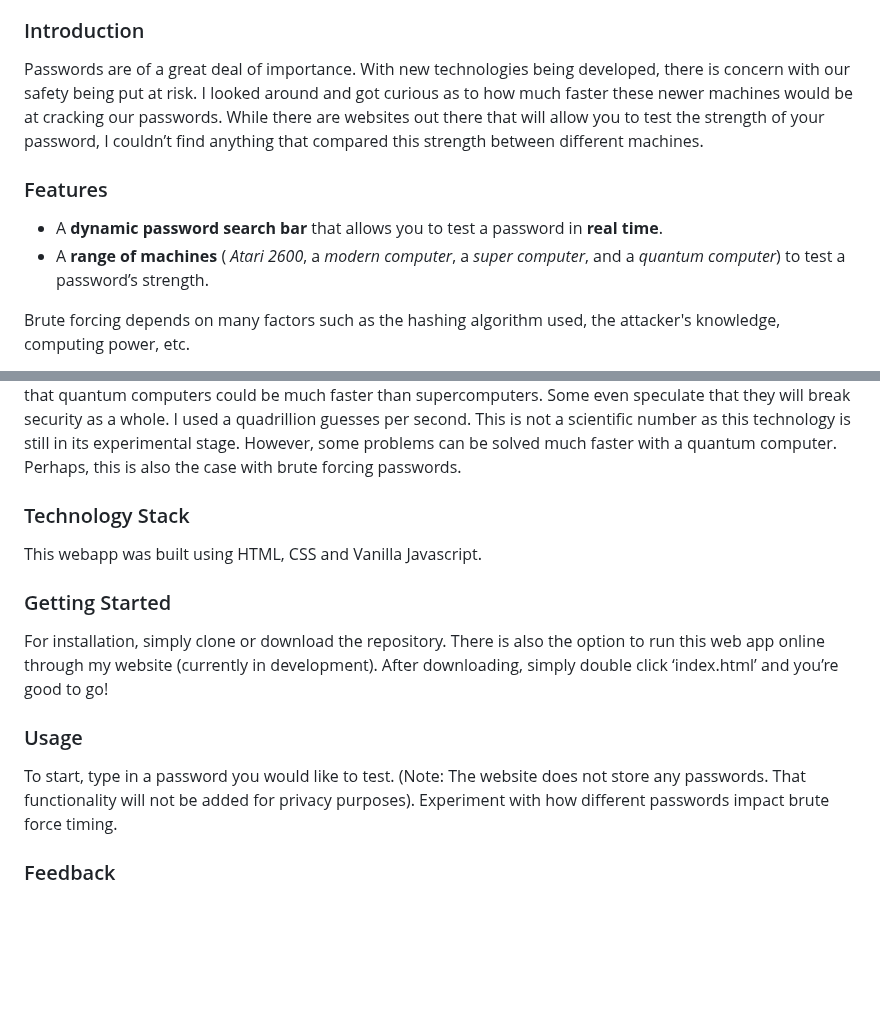
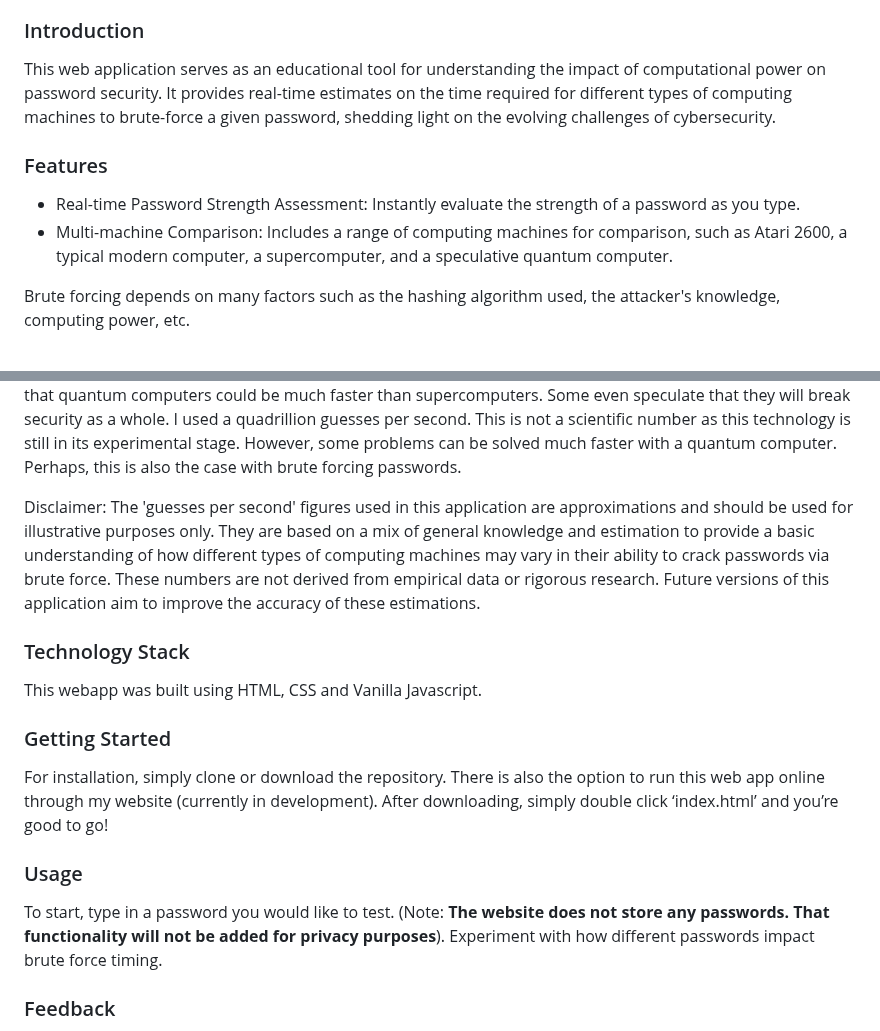
Before and after one commit to Zhredder/PasswordStrengthChecker, a Markdown page: README.md, 2 parts joined by grey strips. Drawn GitHub-style; blank space fills up the shorter version.

```diff
--- a/README.md
+++ b/README.md
@@ -14,11 +14,11 @@ A dynamic web application that compares the length of time it would take for dif
 ### Introduction
 
 
-Passwords are of a great deal of importance. With new technologies being developed, there is concern with our safety being put at risk. I looked around and got curious as to how much faster these newer machines would be at cracking our passwords. While there are websites out there that will allow you to test the strength of your password, I couldn’t find anything that compared this strength between different machines.
+This web application serves as an educational tool for understanding the impact of computational power on password security. It provides real-time estimates on the time required for different types of computing machines to brute-force a given password, shedding light on the evolving challenges of cybersecurity.
 
 ### Features
-- A **dynamic password search bar** that allows you to test a password in **real time**.
-- A **range of machines** ( *Atari 2600*, a *modern computer*, a *super computer*, and a *quantum computer*) to test a password’s strength.
+- Real-time Password Strength Assessment: Instantly evaluate the strength of a password as you type.
+- Multi-machine Comparison: Includes a range of computing machines for comparison, such as Atari 2600, a typical modern computer, a supercomputer, and a speculative quantum computer.
 
 Brute forcing depends on many factors such as the hashing algorithm used, the attacker's knowledge, computing power, etc.
 
@@ -46,6 +46,7 @@ Quantum Computer: 1 Quadrillion guesses per second.
 
 Explanation: Quantum computers are still in their early stages. There is the potential of quantum computers being able to brute force passwords. When it comes to quantum computers, things start to change a little more than we have seen previously with the other machines. They are not necessarily ‘faster’ in every way, they also work differently. The application of quantum computers is still a topic of research. However, there are theories that quantum computers could be much faster than supercomputers. Some even speculate that they will break security as a whole. I used a quadrillion guesses per second. This is not a scientific number as this technology is still in its experimental stage. However, some problems can be solved much faster with a quantum computer. Perhaps, this is also the case with brute forcing passwords.
 
+Disclaimer: The 'guesses per second' figures used in this application are approximations and should be used for illustrative purposes only. They are based on a mix of general knowledge and estimation to provide a basic understanding of how different types of computing machines may vary in their ability to crack passwords via brute force. These numbers are not derived from empirical data or rigorous research. Future versions of this application aim to improve the accuracy of these estimations.
 
 
 ### Technology Stack
@@ -60,7 +61,7 @@ For installation, simply clone or download the repository. There is also the opt
 
 ### Usage
 
-To start, type in a password you would like to test. (Note: The website does not store any passwords. That functionality will not be added for privacy purposes). Experiment with how different passwords impact brute force timing.
+To start, type in a password you would like to test. (Note: **The website does not store any passwords. That functionality will not be added for privacy purposes**). Experiment with how different passwords impact brute force timing.
 
 ### Feedback
 
```
